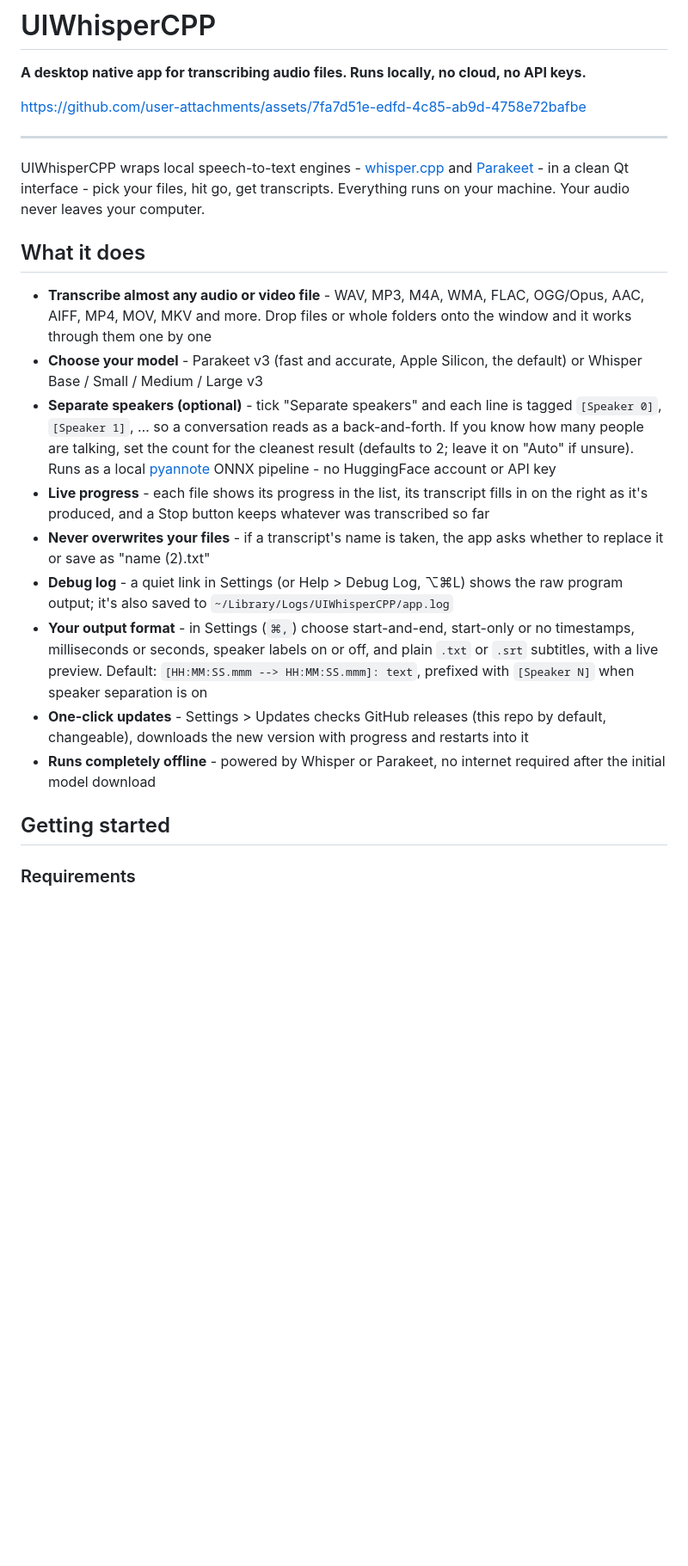
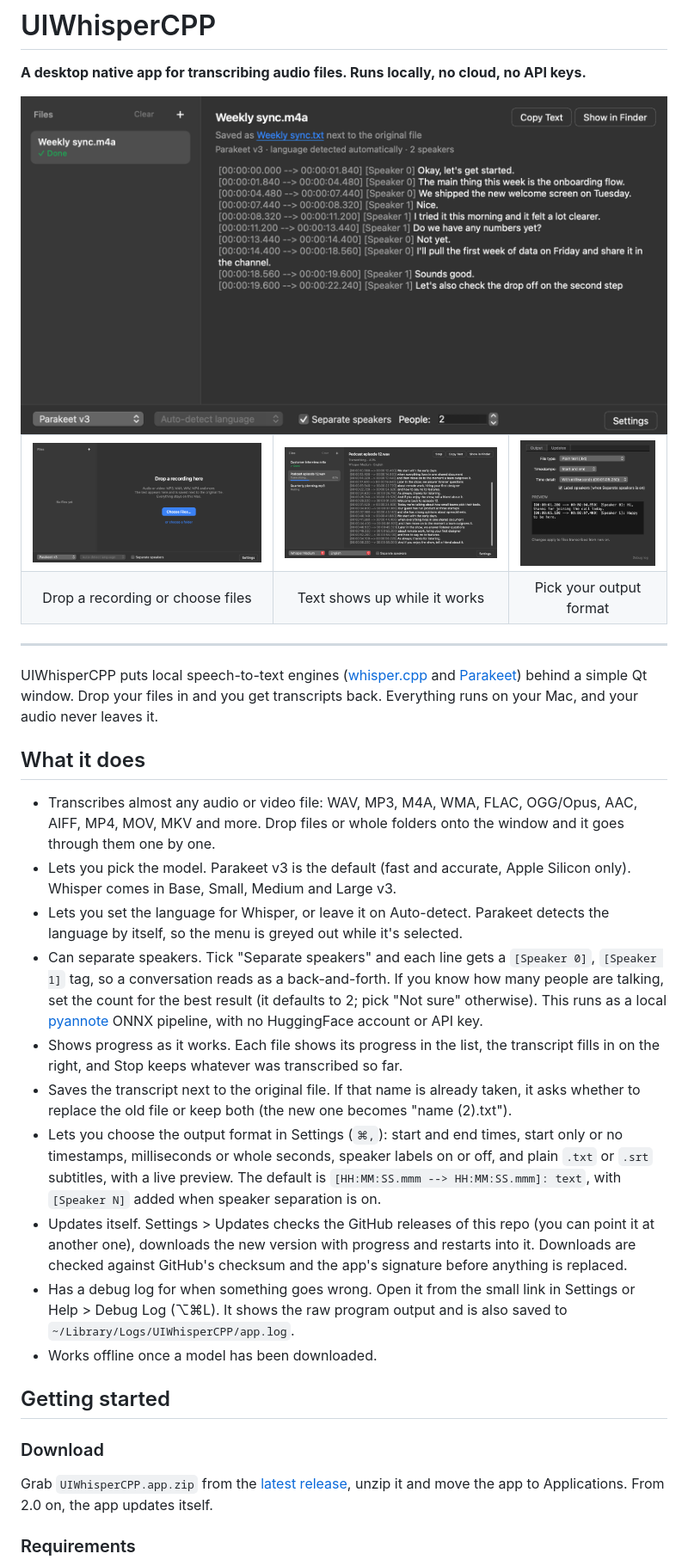
Before and after one commit to olchyk98/UIWhisperCPP, a Markdown page: README.md, the part around one of its changes. Shown at 86% size. Drawn GitHub-style; pictures changed too: docs/settings.png (added), docs/transcribing.png (added), docs/welcome.png (added); blank space fills up the shorter version.

```diff
--- a/README.md
+++ b/README.md
@@ -2,30 +2,44 @@
 
 **A desktop native app for transcribing audio files. Runs locally, no cloud, no API keys.**
 
+<img width="900" alt="A finished transcript with two speakers" src="docs/transcript.png" />
 
-
-https://github.com/user-attachments/assets/7fa7d51e-edfd-4c85-ab9d-4758e72bafbe
-
-
+<table>
+  <tr>
+    <td><img alt="Start screen" src="docs/welcome.png" /></td>
+    <td><img alt="Transcribing a queue of files" src="docs/transcribing.png" /></td>
+    <td><img alt="Output settings with a live preview" src="docs/settings.png" /></td>
+  </tr>
+  <tr>
+    <td align="center">Drop a recording or choose files</td>
+    <td align="center">Text shows up while it works</td>
+    <td align="center">Pick your output format</td>
+  </tr>
+</table>
 
 ---
 
-UIWhisperCPP wraps local speech-to-text engines - [whisper.cpp](https://github.com/ggerganov/whisper.cpp) and [Parakeet](https://github.com/senstella/parakeet-mlx) - in a clean Qt interface - pick your files, hit go, get transcripts.
-Everything runs on your machine. Your audio never leaves your computer.
+UIWhisperCPP puts local speech-to-text engines ([whisper.cpp](https://github.com/ggerganov/whisper.cpp) and [Parakeet](https://github.com/senstella/parakeet-mlx)) behind a simple Qt window. Drop your files in and you get transcripts back.
+Everything runs on your Mac, and your audio never leaves it.
 
 ## What it does
 
-- **Transcribe almost any audio or video file** - WAV, MP3, M4A, WMA, FLAC, OGG/Opus, AAC, AIFF, MP4, MOV, MKV and more. Drop files or whole folders onto the window and it works through them one by one
-- **Choose your model** - Parakeet v3 (fast and accurate, Apple Silicon, the default) or Whisper Base / Small / Medium / Large v3
-- **Separate speakers (optional)** - tick "Separate speakers" and each line is tagged `[Speaker 0]`, `[Speaker 1]`, … so a conversation reads as a back-and-forth. If you know how many people are talking, set the count for the cleanest result (defaults to 2; leave it on "Auto" if unsure). Runs as a local [pyannote](https://github.com/pyannote/pyannote-audio) ONNX pipeline - no HuggingFace account or API key
-- **Live progress** - each file shows its progress in the list, its transcript fills in on the right as it's produced, and a Stop button keeps whatever was transcribed so far
-- **Never overwrites your files** - if a transcript's name is taken, the app asks whether to replace it or save as "name (2).txt"
-- **Debug log** - a quiet link in Settings (or Help > Debug Log, ⌥⌘L) shows the raw program output; it's also saved to `~/Library/Logs/UIWhisperCPP/app.log`
-- **Your output format** - in Settings (`⌘,`) choose start-and-end, start-only or no timestamps, milliseconds or seconds, speaker labels on or off, and plain `.txt` or `.srt` subtitles, with a live preview. Default: `[HH:MM:SS.mmm --> HH:MM:SS.mmm]: text`, prefixed with `[Speaker N]` when speaker separation is on
-- **One-click updates** - Settings > Updates checks GitHub releases (this repo by default, changeable), downloads the new version with progress and restarts into it
-- **Runs completely offline** - powered by Whisper or Parakeet, no internet required after the initial model download
+- Transcribes almost any audio or video file: WAV, MP3, M4A, WMA, FLAC, OGG/Opus, AAC, AIFF, MP4, MOV, MKV and more. Drop files or whole folders onto the window and it goes through them one by one.
+- Lets you pick the model. Parakeet v3 is the default (fast and accurate, Apple Silicon only). Whisper comes in Base, Small, Medium and Large v3.
+- Lets you set the language for Whisper, or leave it on Auto-detect. Parakeet detects the language by itself, so the menu is greyed out while it's selected.
+- Can separate speakers. Tick "Separate speakers" and each line gets a `[Speaker 0]`, `[Speaker 1]` tag, so a conversation reads as a back-and-forth. If you know how many people are talking, set the count for the best result (it defaults to 2; pick "Not sure" otherwise). This runs as a local [pyannote](https://github.com/pyannote/pyannote-audio) ONNX pipeline, with no HuggingFace account or API key.
+- Shows progress as it works. Each file shows its progress in the list, the transcript fills in on the right, and Stop keeps whatever was transcribed so far.
+- Saves the transcript next to the original file. If that name is already taken, it asks whether to replace the old file or keep both (the new one becomes "name (2).txt").
+- Lets you choose the output format in Settings (`⌘,`): start and end times, start only or no timestamps, milliseconds or whole seconds, speaker labels on or off, and plain `.txt` or `.srt` subtitles, with a live preview. The default is `[HH:MM:SS.mmm --> HH:MM:SS.mmm]: text`, with `[Speaker N]` added when speaker separation is on.
+- Updates itself. Settings > Updates checks the GitHub releases of this repo (you can point it at another one), downloads the new version with progress and restarts into it. Downloads are checked against GitHub's checksum and the app's signature before anything is replaced.
+- Has a debug log for when something goes wrong. Open it from the small link in Settings or Help > Debug Log (⌥⌘L). It shows the raw program output and is also saved to `~/Library/Logs/UIWhisperCPP/app.log`.
+- Works offline once a model has been downloaded.
 
 ## Getting started
 
+### Download
+
+Grab `UIWhisperCPP.app.zip` from the [latest release](https://github.com/olchyk98/UIWhisperCPP/releases/latest), unzip it and move the app to Applications. From 2.0 on, the app updates itself.
+
 ### Requirements
 
```
Also changed, not shown: other parts of README.md (+21 -24 lines), docs/transcript.png (renamed from docs/screenshot-1.5.png).
